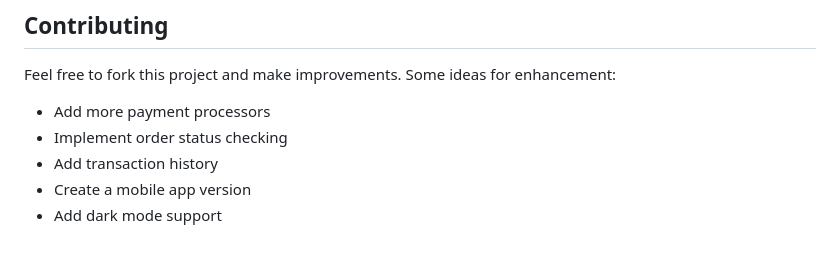
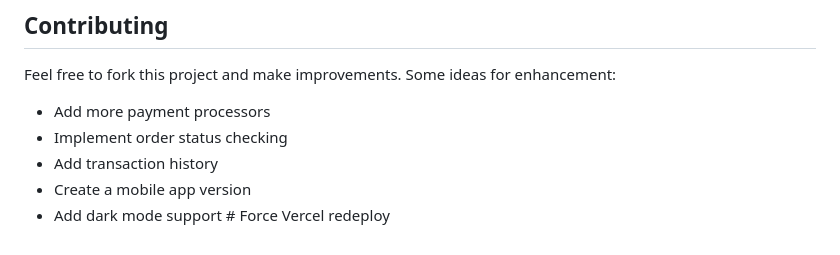
Before and after one commit to EdgeApp/edge-order-lookup, a Markdown page: README.md, the part around the change. GitHub-like rendering.

Commit message:
Force Vercel redeploy from correct commit

```diff
--- a/README.md
+++ b/README.md
@@ -100,4 +100,4 @@ Feel free to fork this project and make improvements. Some ideas for enhancement
 - Implement order status checking
 - Add transaction history
 - Create a mobile app version
-- Add dark mode support
+- Add dark mode support # Force Vercel redeploy
```
